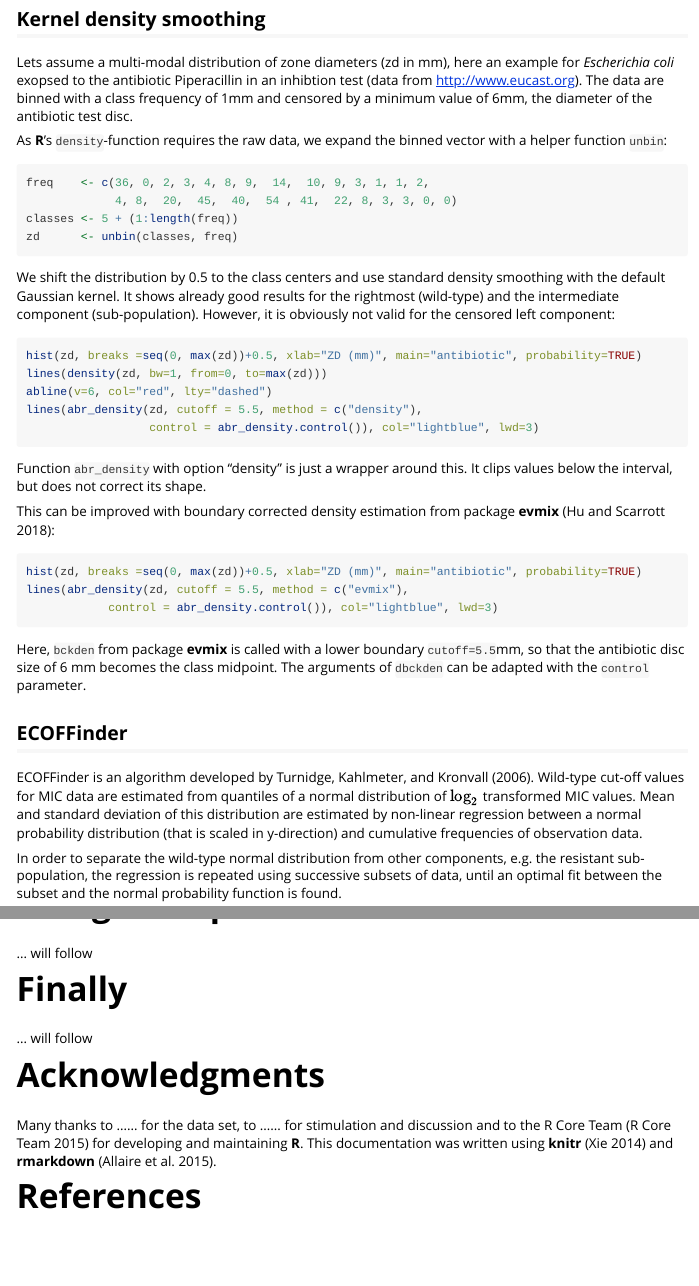
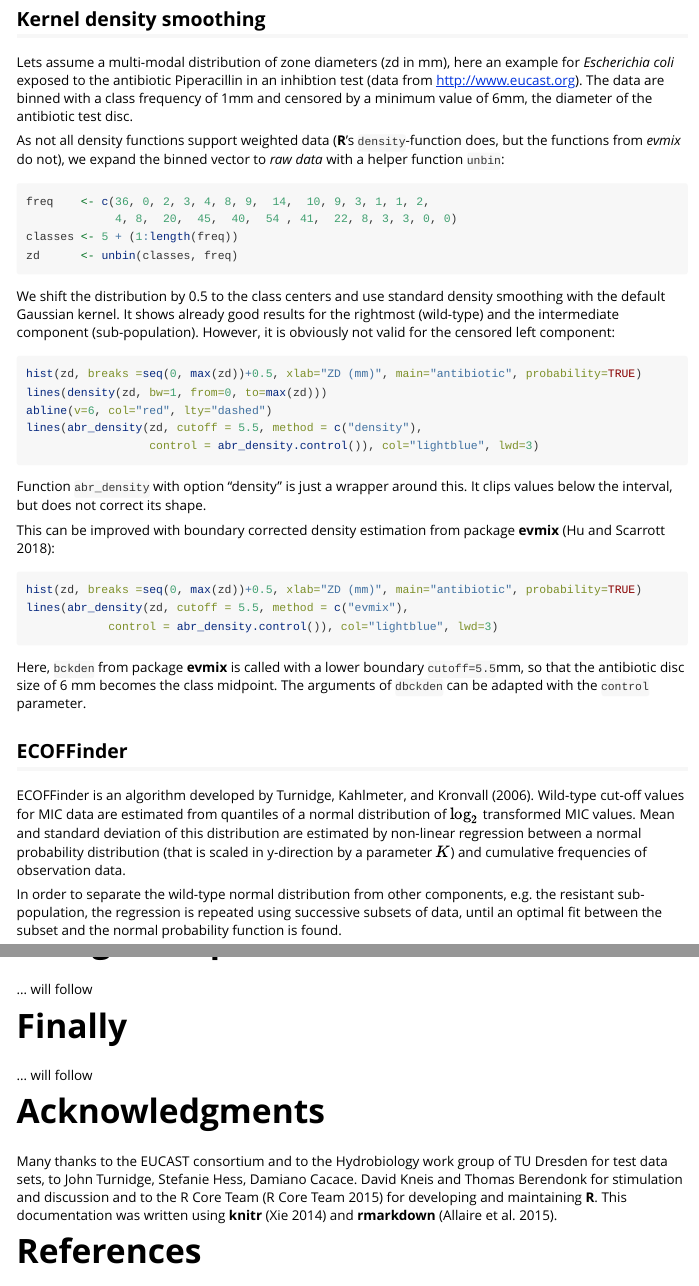
Before and after one commit to tpetzoldt/antibioticR, an R Markdown document (vignettes/Introduction.Rmd): the page in a window 1100 px wide, from 1360 px down, and a second part further down, joined at a grey line. Rendered offline with R 4.5, knitr and Pandoc, with nearby package versions; the code chunks are not run, so their results and figures are left out.

Commit message:
vignette updates

````diff
--- a/vignettes/Introduction.Rmd
+++ b/vignettes/Introduction.Rmd
@@ -97,13 +97,11 @@ Kernel density smoothing
 ------------------------
 
 Lets assume a multi-modal distribution of zone diameters (zd in mm), here an
-example for *Escherichia coli* exopsed to the antibiotic Piperacillin in an
+example for *Escherichia coli* exposed to the antibiotic Piperacillin in an
 inhibtion test (data from http://www.eucast.org). The data are binned with a
-class frequency of 1mm and censored by a minimum value of 6mm, the diameter of
-the antibiotic test disc.
+class frequency of 1mm and censored by a minimum value of 6mm, the diameter of the antibiotic test disc.
 
-As **R**'s  `density`-function requires the raw data, we expand the binned vector
-with a helper function `unbin`:
+As not all density functions support weighted data (**R**'s  `density`-function does, but the functions from *evmix* do not), we expand the binned vector to *raw data* with a helper function `unbin`:
 
 ```{r}
 freq    <- c(36, 0, 2, 3, 4, 8, 9,  14,  10, 9, 3, 1, 1, 2,
@@ -137,23 +134,14 @@ lines(abr_density(zd, cutoff = 5.5, method = c("evmix"),
 
 ```
 
-Here, `bckden` from package **evmix** is called with a lower boundary `cutoff=5.5`mm,
-so that the antibiotic disc size of 6 mm becomes the class midpoint.
-The arguments of `dbckden` can be adapted with the `control` parameter.
+Here, `bckden` from package **evmix** is called with a lower boundary `cutoff=5.5`mm,  so that the antibiotic disc size of 6 mm becomes the class midpoint. The arguments of `dbckden` can be adapted with the `control` parameter.
 
 ECOFFinder
 ----------
 
-ECOFFinder is an algorithm developed by @Turnidge2006. Wild-type cut-off values
-for MIC data are estimated from quantiles of a normal distribution of $\log_2$
-transformed MIC values. Mean and standard deviation of this distribution are
-estimated by non-linear regression between a normal probability distribution
-(that is scaled in y-direction) and cumulative frequencies of observation data.
+ECOFFinder is an algorithm developed by @Turnidge2006. Wild-type cut-off values for MIC data are estimated from quantiles of a normal distribution of $\log_2$ transformed MIC values. Mean and standard deviation of this distribution are estimated by non-linear regression between a normal probability distribution (that is scaled in y-direction by a parameter $K$) and cumulative frequencies of observation data.
 
-In order to separate the wild-type normal distribution from other components, e.g. the
-resistant sub-population, the regression is repeated using successive subsets of
-data, until an optimal fit between the subset and the normal probability
-function is found.
+In order to separate the wild-type normal distribution from other components, e.g. the resistant sub-population, the regression is repeated using successive subsets of data, until an optimal fit between the subset and the normal probability function is found.
 
 Firstly we load and inspect the test data set, included in the package:
 
@@ -270,7 +258,7 @@ Finally
 Acknowledgments
 ===============
 
-Many thanks to ...... for the data set, to ...... for stimulation and discussion and
+Many thanks to the EUCAST consortium and to the Hydrobiology work group of TU Dresden for test data sets, to John Turnidge, Stefanie Hess, Damiano Cacace. David Kneis and Thomas Berendonk for stimulation and discussion and
 to the R Core Team [@RCore2015] for developing and maintaining **R**.
 This documentation was written using **knitr** [@knitr2014] and **rmarkdown**
 [@rmarkdown].
````
Also changed, not shown: vignettes/Introduction.Rmd (3 more changed lines).
